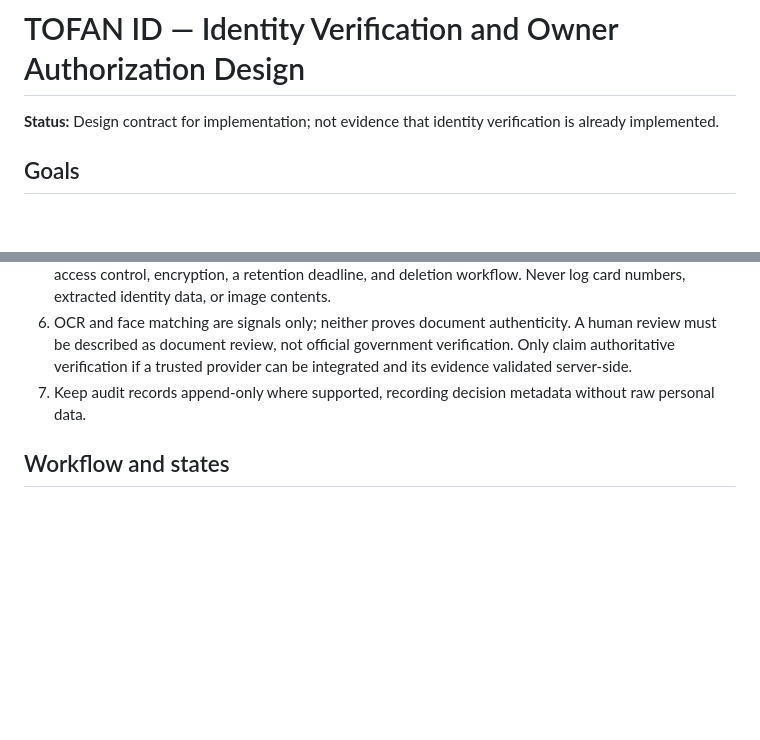
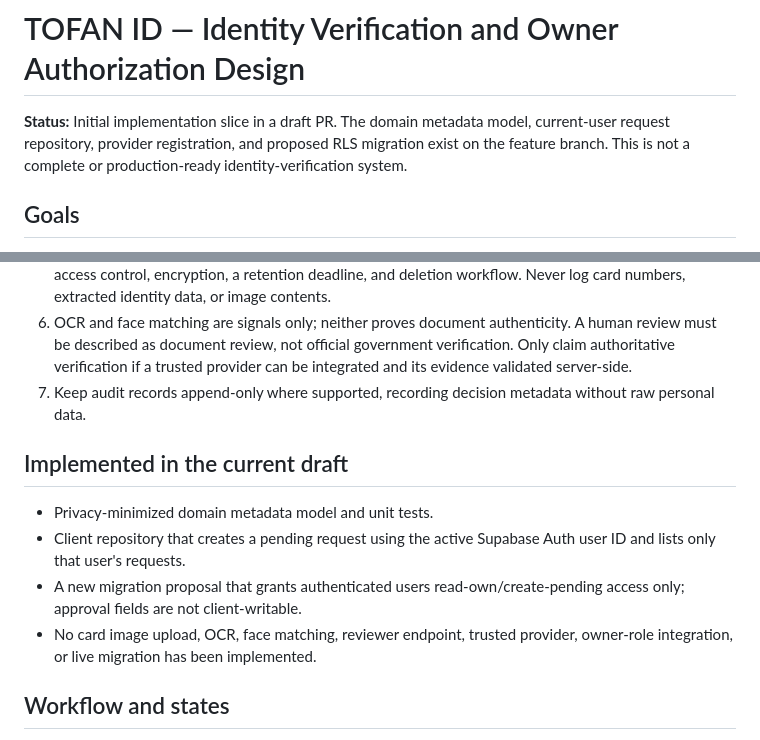
Before and after one commit to 781991937/TOFAN_ai-, a Markdown page: docs/TOFAN_ID_SECURITY_DESIGN.md, 2 parts joined by grey strips. Drawn GitHub-style; blank space fills up the shorter version.

Commit message:
docs(security): record initial TOFAN ID implementation scope

```diff
--- a/docs/TOFAN_ID_SECURITY_DESIGN.md
+++ b/docs/TOFAN_ID_SECURITY_DESIGN.md
@@ -1,6 +1,6 @@
 # TOFAN ID — Identity Verification and Owner Authorization Design
 
-**Status:** Design contract for implementation; not evidence that identity verification is already implemented.
+**Status:** Initial implementation slice in a draft PR. The domain metadata model, current-user request repository, provider registration, and proposed RLS migration exist on the feature branch. This is not a complete or production-ready identity-verification system.
 
 ## Goals
 Integrate an identity-verification workflow into the existing TOFAN AI architecture without creating a parallel app or weakening current authorization. Identity verification and project-owner authorization are separate decisions.
@@ -13,6 +13,12 @@ Integrate an identity-verification workflow into the existing TOFAN AI architect
 5. Do not store identity-card images by default. If retention is later justified, require explicit consent, strict access control, encryption, a retention deadline, and deletion workflow. Never log card numbers, extracted identity data, or image contents.
 6. OCR and face matching are signals only; neither proves document authenticity. A human review must be described as document review, not official government verification. Only claim authoritative verification if a trusted provider can be integrated and its evidence validated server-side.
 7. Keep audit records append-only where supported, recording decision metadata without raw personal data.
+
+## Implemented in the current draft
+- Privacy-minimized domain metadata model and unit tests.
+- Client repository that creates a pending request using the active Supabase Auth user ID and lists only that user's requests.
+- A new migration proposal that grants authenticated users read-own/create-pending access only; approval fields are not client-writable.
+- No card image upload, OCR, face matching, reviewer endpoint, trusted provider, owner-role integration, or live migration has been implemented.
 
 ## Workflow and states
 - UNVERIFIED: no verification request.
```
